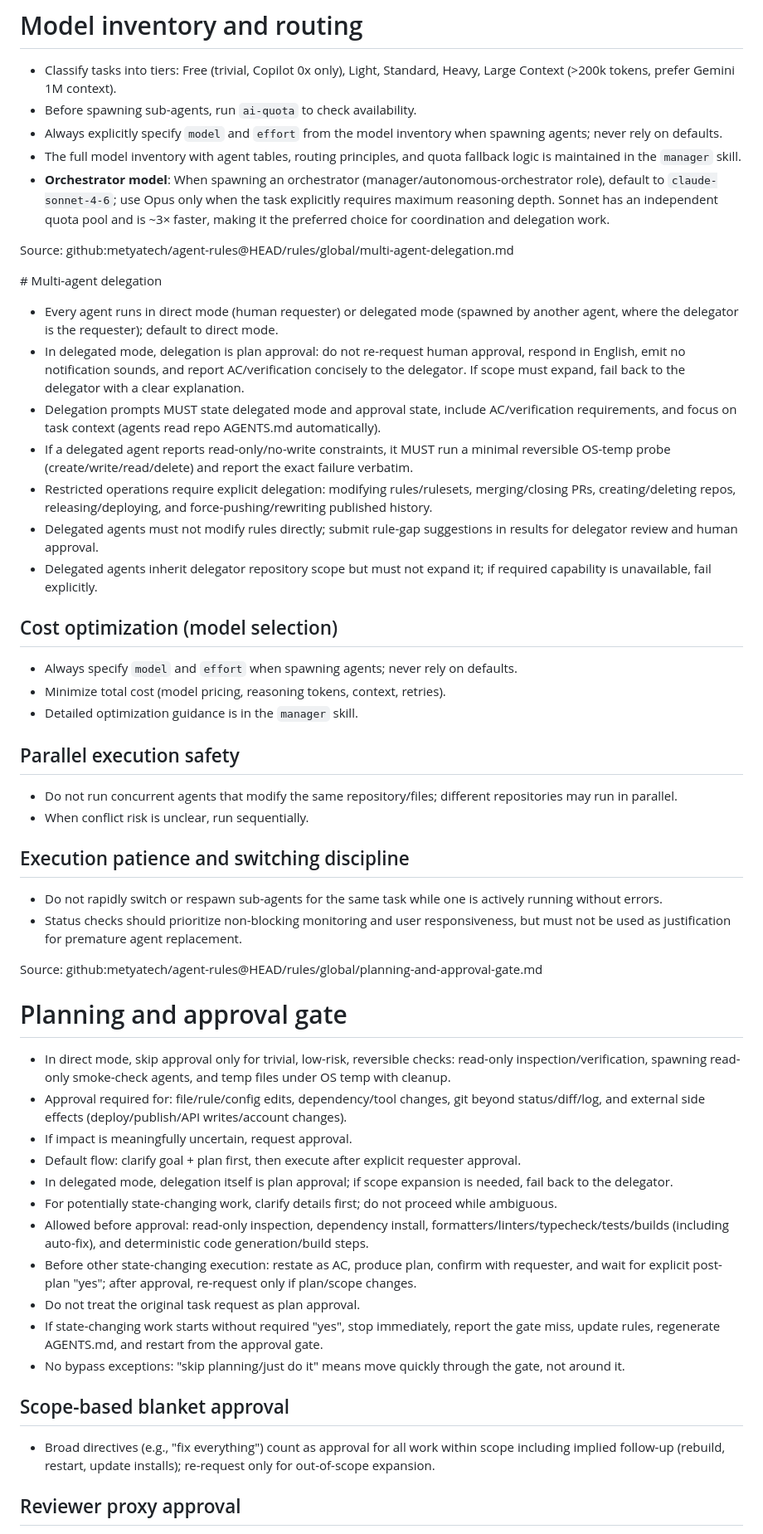
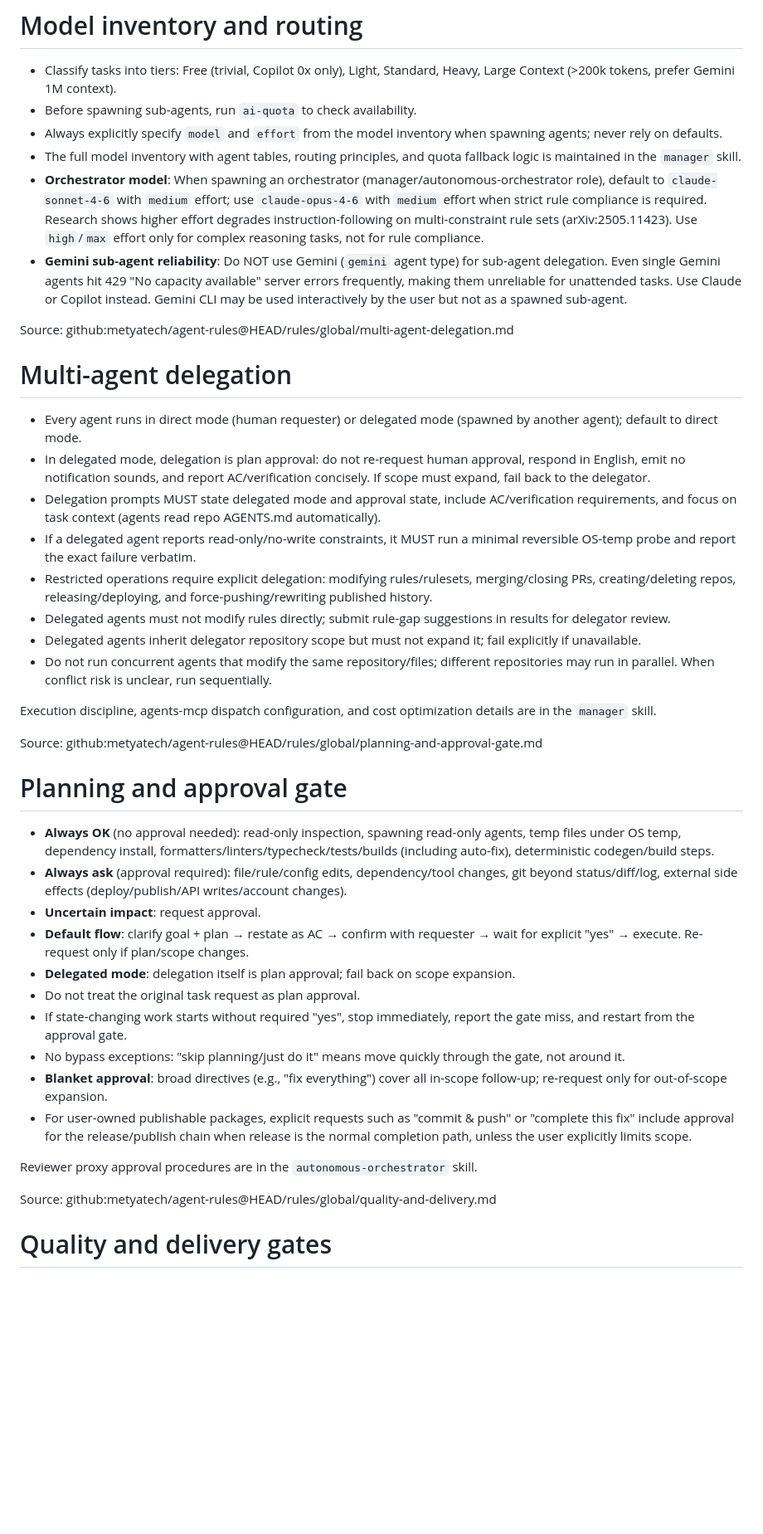
Before and after one commit to metyatech/task-tracker, a Markdown page: AGENTS.md, the part around one of its changes. Shown at 83% size. GitHub-like rendering; blank space fills up the shorter version.

```diff
--- a/AGENTS.md
+++ b/AGENTS.md
@@ -172,55 +135,42 @@ Source: github:metyatech/agent-rules@HEAD/rules/global/model-inventory.md
 - Before spawning sub-agents, run `ai-quota` to check availability.
 - Always explicitly specify `model` and `effort` from the model inventory when spawning agents; never rely on defaults.
 - The full model inventory with agent tables, routing principles, and quota fallback logic is maintained in the `manager` skill.
-- **Orchestrator model**: When spawning an orchestrator (manager/autonomous-orchestrator role), default to `claude-sonnet-4-6`; use Opus only when the task explicitly requires maximum reasoning depth. Sonnet has an independent quota pool and is ~3× faster, making it the preferred choice for coordination and delegation work.
+- **Orchestrator model**: When spawning an orchestrator (manager/autonomous-orchestrator role), default to `claude-sonnet-4-6` with `medium` effort; use `claude-opus-4-6` with `medium` effort when strict rule compliance is required. Research shows higher effort degrades instruction-following on multi-constraint rule sets (arXiv:2505.11423). Use `high`/`max` effort only for complex reasoning tasks, not for rule compliance.
+- **Gemini sub-agent reliability**: Do NOT use Gemini (`gemini` agent type) for sub-agent delegation. Even single Gemini agents hit 429 "No capacity available" server errors frequently, making them unreliable for unattended tasks. Use Claude or Copilot instead. Gemini CLI may be used interactively by the user but not as a spawned sub-agent.
 
 Source: github:metyatech/agent-rules@HEAD/rules/global/multi-agent-delegation.md
 
-﻿# Multi-agent delegation
+# Multi-agent delegation
 
-- Every agent runs in direct mode (human requester) or delegated mode (spawned by another agent, where the delegator is the requester); default to direct mode.
-- In delegated mode, delegation is plan approval: do not re-request human approval, respond in English, emit no notification sounds, and report AC/verification concisely to the delegator. If scope must expand, fail back to the delegator with a clear explanation.
+- Every agent runs in direct mode (human requester) or delegated mode (spawned by another agent); default to direct mode.
+- In delegated mode, delegation is plan approval: do not re-request human approval, respond in English, emit no notification sounds, and report AC/verification concisely. If scope must expand, fail back to the delegator.
 - Delegation prompts MUST state delegated mode and approval state, include AC/verification requirements, and focus on task context (agents read repo AGENTS.md automatically).
-- If a delegated agent reports read-only/no-write constraints, it MUST run a minimal reversible OS-temp probe (create/write/read/delete) and report the exact failure verbatim.
+- If a delegated agent reports read-only/no-write constraints, it MUST run a minimal reversible OS-temp probe and report the exact failure verbatim.
 - Restricted operations require explicit delegation: modifying rules/rulesets, merging/closing PRs, creating/deleting repos, releasing/deploying, and force-pushing/rewriting published history.
-- Delegated agents must not modify rules directly; submit rule-gap suggestions in results for delegator review and human approval.
-- Delegated agents inherit delegator repository scope but must not expand it; if required capability is unavailable, fail explicitly.
+- Delegated agents must not modify rules directly; submit rule-gap suggestions in results for delegator review.
+- Delegated agents inherit delegator repository scope but must not expand it; fail explicitly if unavailable.
+- Do not run concurrent agents that modify the same repository/files; different repositories may run in parallel. When conflict risk is unclear, run sequentially.
 
-## Cost optimization (model selection)
-
-- Always specify `model` and `effort` when spawning agents; never rely on defaults.
-- Minimize total cost (model pricing, reasoning tokens, context, retries).
-- Detailed optimization guidance is in the `manager` skill.
-
-## Parallel execution safety
-
-- Do not run concurrent agents that modify the same repository/files; different repositories may run in parallel.
-- When conflict risk is unclear, run sequentially.
-
-## Execution patience and switching discipline
-
-- Do not rapidly switch or respawn sub-agents for the same task while one is actively running without errors.
-- Status checks should prioritize non-blocking monitoring and user responsiveness, but must not be used as justification for premature agent replacement.
+Execution discipline, agents-mcp dispatch configuration, and cost optimization details are in the `manager` skill.
 
 Source: github:metyatech/agent-rules@HEAD/rules/global/planning-and-approval-gate.md
 
 # Planning and approval gate
 
-- In direct mode, skip approval only for trivial, low-risk, reversible checks: read-only inspection/verification, spawning read-only smoke-check agents, and temp files under OS temp with cleanup.
-- Approval required for: file/rule/config edits, dependency/tool changes, git beyond status/diff/log, and external side effects (deploy/publish/API writes/account changes).
-- If impact is meaningfully uncertain, request approval.
-- Default flow: clarify goal + plan first, then execute after explicit requester approval.
-- In delegated mode, delegation itself is plan approval; if scope expansion is needed, fail back to the delegator.
-- For potentially state-changing work, clarify details first; do not proceed while ambiguous.
-- Allowed before approval: read-only inspection, dependency install, formatters/linters/typecheck/tests/builds (including auto-fix), and deterministic code generation/build steps.
-- Before other state-changing execution: restate as AC, produce plan, confirm with requester, and wait for explicit post-plan "yes"; after approval, re-request only if plan/scope changes.
+- **Always OK** (no approval needed): read-only inspection, spawning read-only agents, temp files under OS temp, dependency install, formatters/linters/typecheck/tests/builds (including auto-fix), deterministic codegen/build steps.
+- **Always ask** (approval required): file/rule/config edits, dependency/tool changes, git beyond status/diff/log, external side effects (deploy/publish/API writes/account changes).
+- **Uncertain impact**: request approval.
+- **Default flow**: clarify goal + plan → restate as AC → confirm with requester → wait for explicit "yes" → execute. Re-request only if plan/scope changes.
+- **Delegated mode**: delegation itself is plan approval; fail back on scope expansion.
 - Do not treat the original task request as plan approval.
-- If state-changing work starts without required "yes", stop immediately, report the gate miss, update rules, regenerate AGENTS.md, and restart from the approval gate.
+- If state-changing work starts without required "yes", stop immediately, report the gate miss, and restart from the approval gate.
 - No bypass exceptions: "skip planning/just do it" means move quickly through the gate, not around it.
+- **Blanket approval**: broad directives (e.g., "fix everything") cover all in-scope follow-up; re-request only for out-of-scope expansion.
+- For user-owned publishable packages, explicit requests such as "commit & push" or "complete this fix" include approval for the release/publish chain when release is the normal completion path, unless the user explicitly limits scope.
 
-## Scope-based blanket approval
+Reviewer proxy approval procedures are in the `autonomous-orchestrator` skill.
 
-- Broad directives (e.g., "fix everything") count as approval for all work within scope including implied follow-up (rebuild, restart, update installs); re-request only for out-of-scope expansion.
+Source: github:metyatech/agent-rules@HEAD/rules/global/quality-and-delivery.md
 
-## Reviewer proxy approval
+# Quality and delivery gates
 
```
Also changed, not shown: other parts of AGENTS.md (+39 -130 lines).
